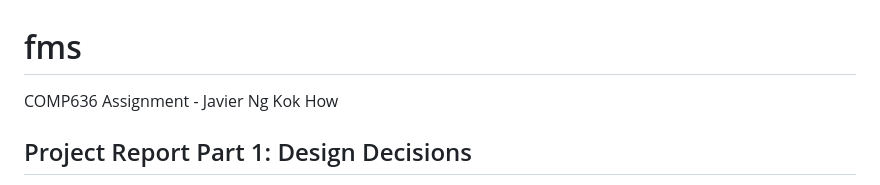
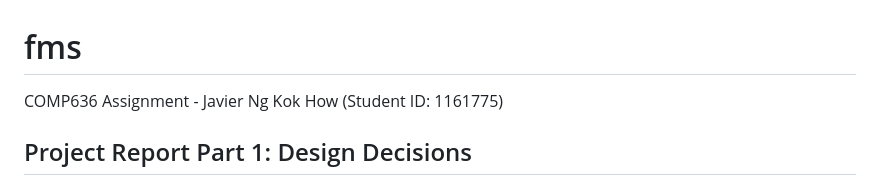
Before and after one commit to Javier-Ng-1161775/fms, a Markdown page: README.md, the part around the change. Drawn GitHub-style.

```diff
--- a/README.md
+++ b/README.md
@@ -1,5 +1,5 @@
 # fms
- COMP636 Assignment - Javier Ng Kok How
+COMP636 Assignment - Javier Ng Kok How (Student ID: 1161775)
 
 ## Project Report Part 1: Design Decisions
 This web app has four pages: home page, mobs, paddocks and stock. The homepage contained an image with a blurb on the functionalities of the web app.
```
